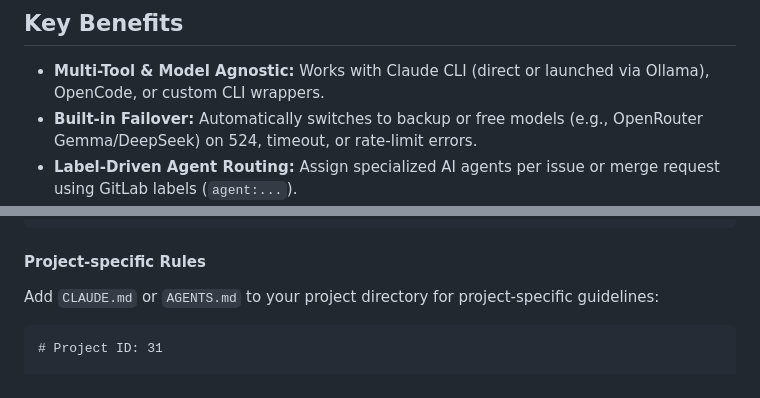
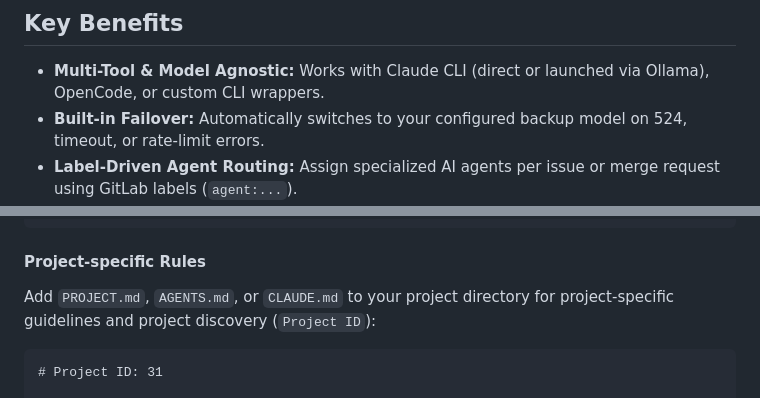
Before and after one commit to gyengus/gitlab-watcher, a Markdown page: README.md, 2 parts joined by grey strips. Drawn GitHub-style.

````diff
--- a/README.md
+++ b/README.md
@@ -9,7 +11,7 @@ Self-hosted Python daemon that monitors your GitLab projects and autonomously re
 ## Key Benefits
 
 - **Multi-Tool & Model Agnostic:** Works with Claude CLI (direct or launched via Ollama), OpenCode, or custom CLI wrappers.
-- **Built-in Failover:** Automatically switches to backup or free models (e.g., OpenRouter Gemma/DeepSeek) on 524, timeout, or rate-limit errors.
+- **Built-in Failover:** Automatically switches to your configured backup model on 524, timeout, or rate-limit errors.
 - **Label-Driven Agent Routing:** Assign specialized AI agents per issue or merge request using GitLab labels (`agent:...`).
 - **Security-First Design:** Never extracts tokens from git remotes, masks secrets in logs and Discord messages, enforces prompt sanitization, and isolates execution timeouts.
 - **Zero-Touch Cleanup:** Automatically updates your default branch and deletes merged feature branches.
@@ -232,7 +245,7 @@ Create `~/.config/opencode/AGENTS.md` or `~/.claude/CLAUDE.md` with general codi
 ```
 
 #### Project-specific Rules
-Add `CLAUDE.md` or `AGENTS.md` to your project directory for project-specific guidelines:
+Add `PROJECT.md`, `AGENTS.md`, or `CLAUDE.md` to your project directory for project-specific guidelines and project discovery (`Project ID`):
 
 ```markdown
 # Project ID: 31
````
Also changed, not shown: other parts of README.md (+27 -14 lines), docs/README.md (+1 -1 lines), .github/assets/social-preview-1280x640.png (added), .github/assets/social-preview-16x9.jpg (added).
